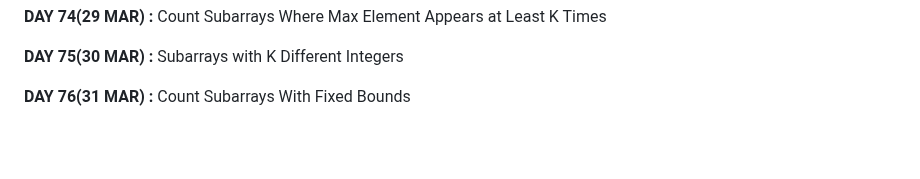
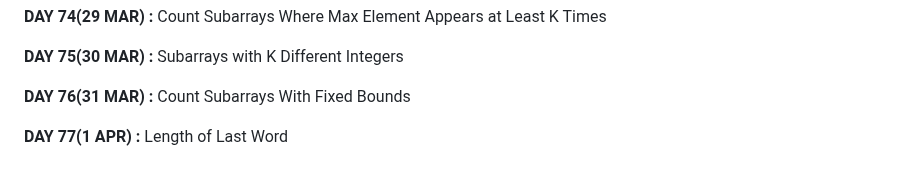
Before and after one commit to apu52/Leetcode-Solutions, a Markdown page: README.md, the part around the change. Drawn GitHub-style; blank space fills up the shorter version.

```diff
--- a/README.md
+++ b/README.md
@@ -152,3 +152,5 @@ Here are the solutions of Leetcode DAILY &amp; other problem solutions
 **DAY 75(30 MAR) :** Subarrays with K Different Integers
 
 **DAY 76(31 MAR) :** Count Subarrays With Fixed Bounds
+
+**DAY 77(1 APR) :** Length of Last Word
```
